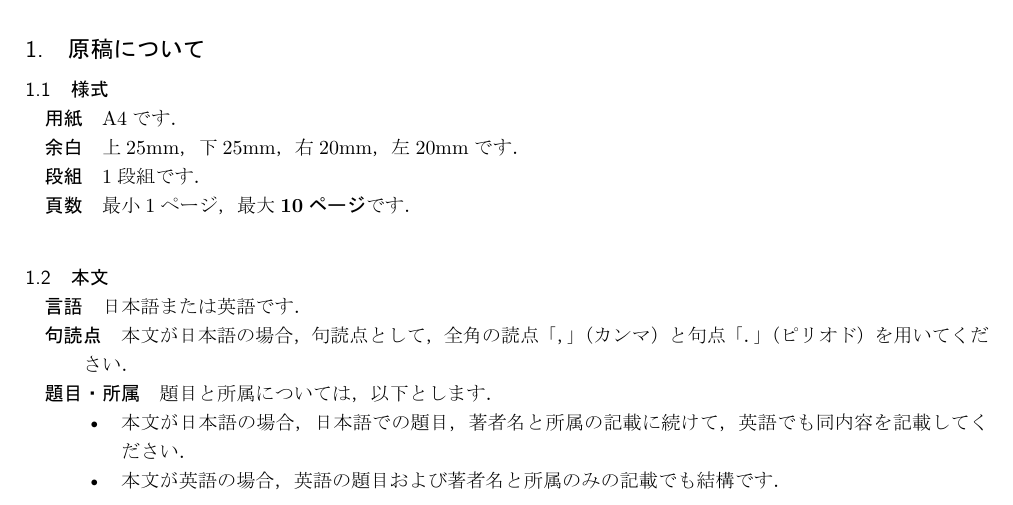
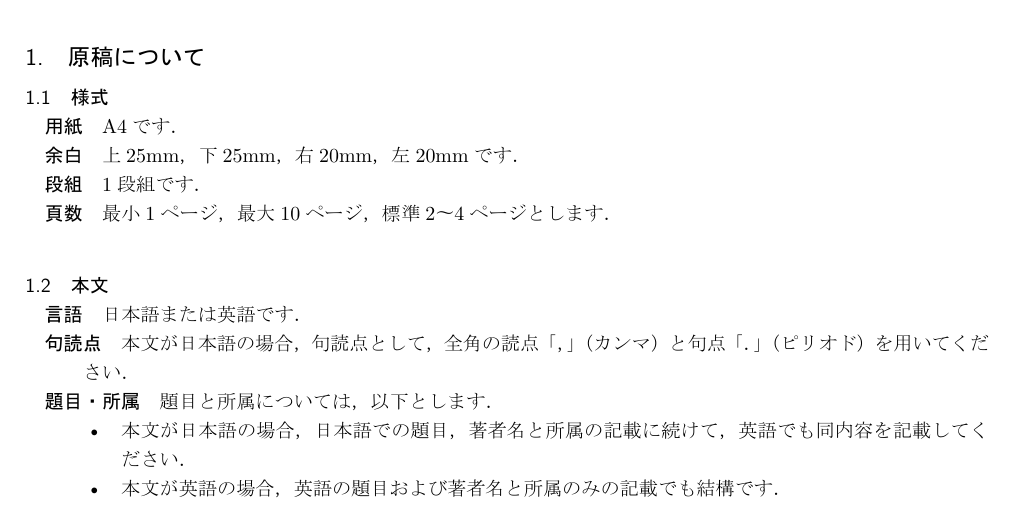
Before and after one commit to OpenFOAM-jp/OpenFOAM-jp_OpenCAE_journal_and_symposium, a LaTeX document (symposium/TeX/template_OpenCAE_symposium.tex): part of page 1 of 2, cut so that both start at the same text. The pictures show the PDF file symposium/TeX/template_OpenCAE_symposium.pdf that the author committed with the source.

Commit message:
Add standard number of pages.

```diff
--- a/symposium/TeX/template_OpenCAE_symposium.tex
+++ b/symposium/TeX/template_OpenCAE_symposium.tex
@@ -70,7 +70,7 @@ Abstract Abstract Abstract Abstract Abstract Abstract Abstract Abstract Abstract
 \item [段組]
   1段組です．
 \item [頁数]
-  最小1ページ，最大{\bfseries 10ページ}です．
+  最小1ページ，最大10ページ，標準2〜4ページとします．
 \end{description}
 %%
 \subsection{本文}
```
Also changed, not shown: symposium/TeX/template_OpenCAE_symposium.pdf.
